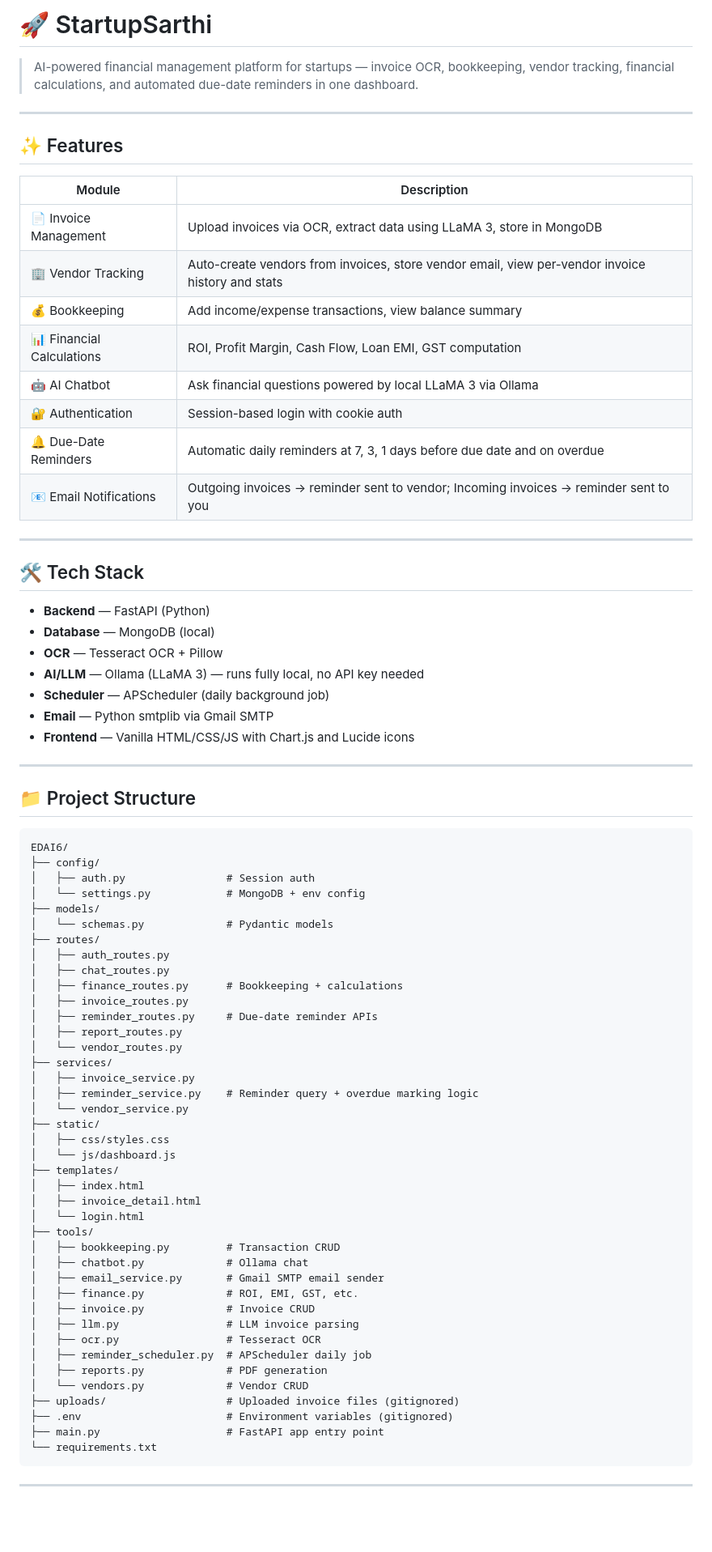
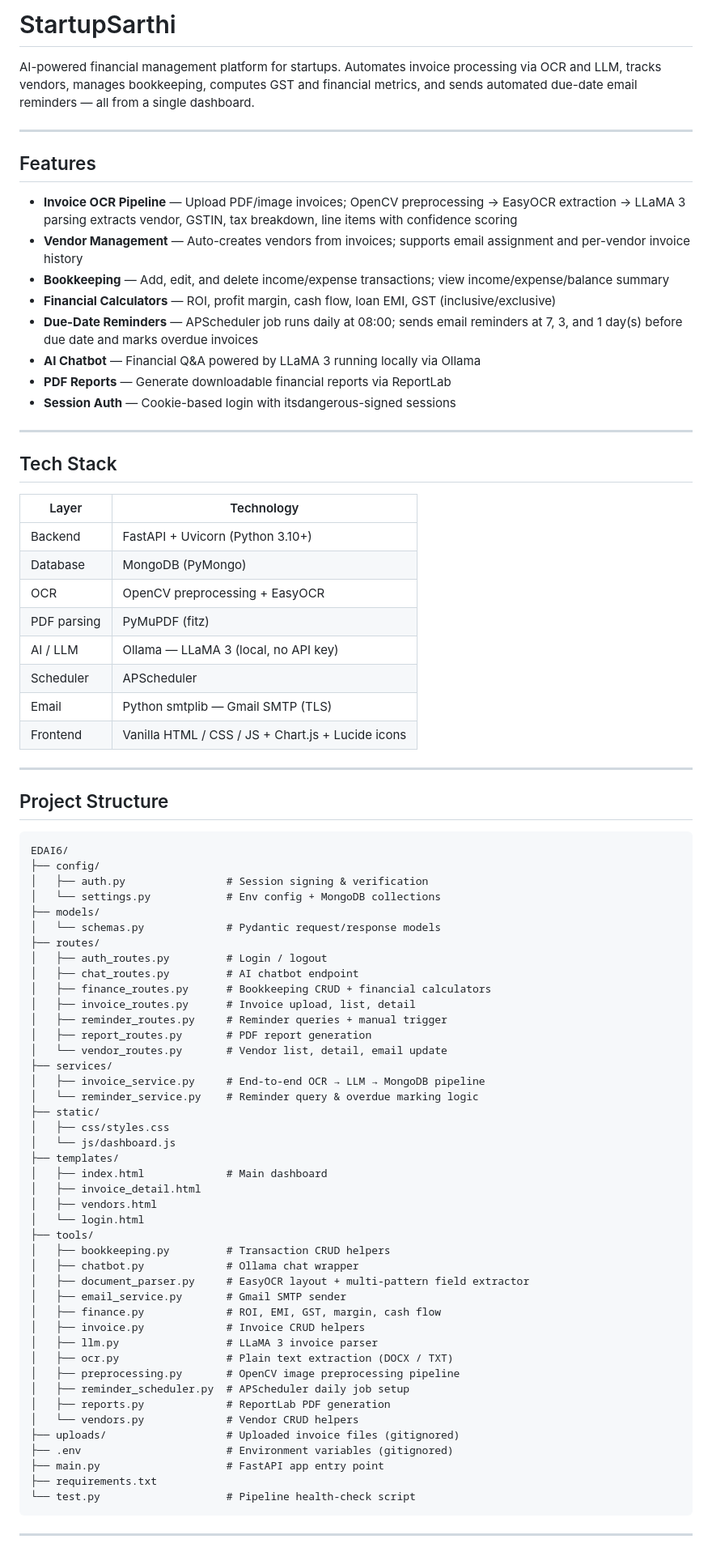
Before and after one commit to pallavi-patil5/FinTrack-CA-Assistance, a Markdown page: README.md, the part around one of its changes. Shown at 81% size. Drawn GitHub-style; blank space fills up the shorter version.

````diff
--- a/README.md
+++ b/README.md
@@ -1,79 +1,83 @@
-# 🚀 StartupSarthi
+# StartupSarthi
 
-> AI-powered financial management platform for startups — invoice OCR, bookkeeping, vendor tracking, financial calculations, and automated due-date reminders in one dashboard.
+AI-powered financial management platform for startups. Automates invoice processing via OCR and LLM, tracks vendors, manages bookkeeping, computes GST and financial metrics, and sends automated due-date email reminders — all from a single dashboard.
 
 ---
 
-## ✨ Features
+## Features
 
-| Module | Description |
-|---|---|
-| 📄 Invoice Management | Upload invoices via OCR, extract data using LLaMA 3, store in MongoDB |
-| 🏢 Vendor Tracking | Auto-create vendors from invoices, store vendor email, view per-vendor invoice history and stats |
-| 💰 Bookkeeping | Add income/expense transactions, view balance summary |
-| 📊 Financial Calculations | ROI, Profit Margin, Cash Flow, Loan EMI, GST computation |
-| 🤖 AI Chatbot | Ask financial questions powered by local LLaMA 3 via Ollama |
-| 🔐 Authentication | Session-based login with cookie auth |
-| 🔔 Due-Date Reminders | Automatic daily reminders at 7, 3, 1 days before due date and on overdue |
-| 📧 Email Notifications | Outgoing invoices → reminder sent to vendor; Incoming invoices → reminder sent to you |
+- **Invoice OCR Pipeline** — Upload PDF/image invoices; OpenCV preprocessing → EasyOCR extraction → LLaMA 3 parsing extracts vendor, GSTIN, tax breakdown, line items with confidence scoring
+- **Vendor Management** — Auto-creates vendors from invoices; supports email assignment and per-vendor invoice history
+- **Bookkeeping** — Add, edit, and delete income/expense transactions; view income/expense/balance summary
+- **Financial Calculators** — ROI, profit margin, cash flow, loan EMI, GST (inclusive/exclusive)
+- **Due-Date Reminders** — APScheduler job runs daily at 08:00; sends email reminders at 7, 3, and 1 day(s) before due date and marks overdue invoices
+- **AI Chatbot** — Financial Q&A powered by LLaMA 3 running locally via Ollama
+- **PDF Reports** — Generate downloadable financial reports via ReportLab
+- **Session Auth** — Cookie-based login with itsdangerous-signed sessions
 
 ---
 
-## 🛠 Tech Stack
+## Tech Stack
 
-- **Backend** — FastAPI (Python)
-- **Database** — MongoDB (local)
-- **OCR** — Tesseract OCR + Pillow
-- **AI/LLM** — Ollama (LLaMA 3) — runs fully local, no API key needed
-- **Scheduler** — APScheduler (daily background job)
-- **Email** — Python smtplib via Gmail SMTP
-- **Frontend** — Vanilla HTML/CSS/JS with Chart.js and Lucide icons
+| Layer | Technology |
+|---|---|
+| Backend | FastAPI + Uvicorn (Python 3.10+) |
+| Database | MongoDB (PyMongo) |
+| OCR | OpenCV preprocessing + EasyOCR |
+| PDF parsing | PyMuPDF (fitz) |
+| AI / LLM | Ollama — LLaMA 3 (local, no API key) |
+| Scheduler | APScheduler |
+| Email | Python smtplib — Gmail SMTP (TLS) |
+| Frontend | Vanilla HTML / CSS / JS + Chart.js + Lucide icons |
 
 ---
 
-## 📁 Project Structure
+## Project Structure
 
 ```
 EDAI6/
 ├── config/
-│   ├── auth.py                # Session auth
-│   └── settings.py            # MongoDB + env config
+│   ├── auth.py                # Session signing & verification
+│   └── settings.py            # Env config + MongoDB collections
 ├── models/
-│   └── schemas.py             # Pydantic models
+│   └── schemas.py             # Pydantic request/response models
 ├── routes/
-│   ├── auth_routes.py
-│   ├── chat_routes.py
-│   ├── finance_routes.py      # Bookkeeping + calculations
-│   ├── invoice_routes.py
-│   ├── reminder_routes.py     # Due-date reminder APIs
-│   ├── report_routes.py
-│   └── vendor_routes.py
+│   ├── auth_routes.py         # Login / logout
+│   ├── chat_routes.py         # AI chatbot endpoint
+│   ├── finance_routes.py      # Bookkeeping CRUD + financial calculators
+│   ├── invoice_routes.py      # Invoice upload, list, detail
+│   ├── reminder_routes.py     # Reminder queries + manual trigger
+│   ├── report_routes.py       # PDF report generation
+│   └── vendor_routes.py       # Vendor list, detail, email update
 ├── services/
-│   ├── invoice_service.py
-│   ├── reminder_service.py    # Reminder query + overdue marking logic
-│   └── vendor_service.py
+│   ├── invoice_service.py     # End-to-end OCR → LLM → MongoDB pipeline
+│   └── reminder_service.py    # Reminder query & overdue marking logic
 ├── static/
 │   ├── css/styles.css
 │   └── js/dashboard.js
 ├── templates/
-│   ├── index.html
+│   ├── index.html             # Main dashboard
 │   ├── invoice_detail.html
+│   ├── vendors.html
 │   └── login.html
 ├── tools/
-│   ├── bookkeeping.py         # Transaction CRUD
-│   ├── chatbot.py             # Ollama chat
-│   ├── email_service.py       # Gmail SMTP email sender
-│   ├── finance.py             # ROI, EMI, GST, etc.
-│   ├── invoice.py             # Invoice CRUD
-│   ├── llm.py                 # LLM invoice parsing
-│   ├── ocr.py                 # Tesseract OCR
-│   ├── reminder_scheduler.py  # APScheduler daily job
-│   ├── reports.py             # PDF generation
-│   └── vendors.py             # Vendor CRUD
+│   ├── bookkeeping.py         # Transaction CRUD helpers
+│   ├── chatbot.py             # Ollama chat wrapper
+│   ├── document_parser.py     # EasyOCR layout + multi-pattern field extractor
+│   ├── email_service.py       # Gmail SMTP sender
+│   ├── finance.py             # ROI, EMI, GST, margin, cash flow
+│   ├── invoice.py             # Invoice CRUD helpers
+│   ├── llm.py                 # LLaMA 3 invoice parser
+│   ├── ocr.py                 # Plain text extraction (DOCX / TXT)
+│   ├── preprocessing.py       # OpenCV image preprocessing pipeline
+│   ├── reminder_scheduler.py  # APScheduler daily job setup
+│   ├── reports.py             # ReportLab PDF generation
+│   └── vendors.py             # Vendor CRUD helpers
 ├── uploads/                   # Uploaded invoice files (gitignored)
 ├── .env                       # Environment variables (gitignored)
 ├── main.py                    # FastAPI app entry point
-└── requirements.txt
+├── requirements.txt
+└── test.py                    # Pipeline health-check script
 ```
 
 ---
````
Also changed, not shown: other parts of README.md (+133 -104 lines).
